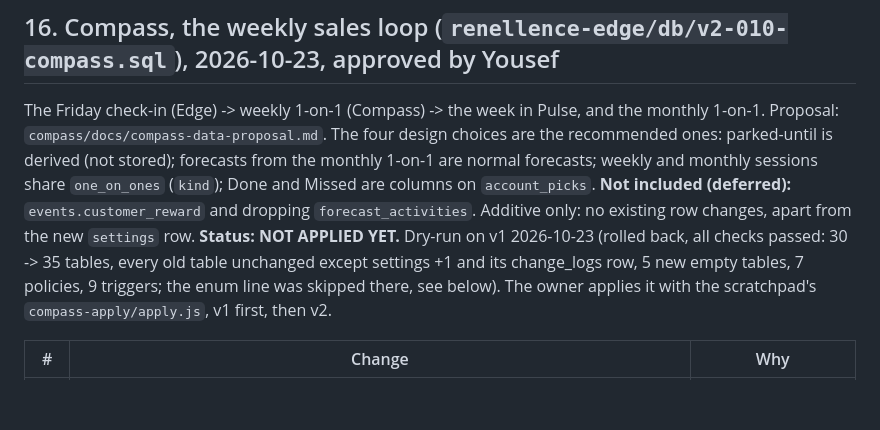
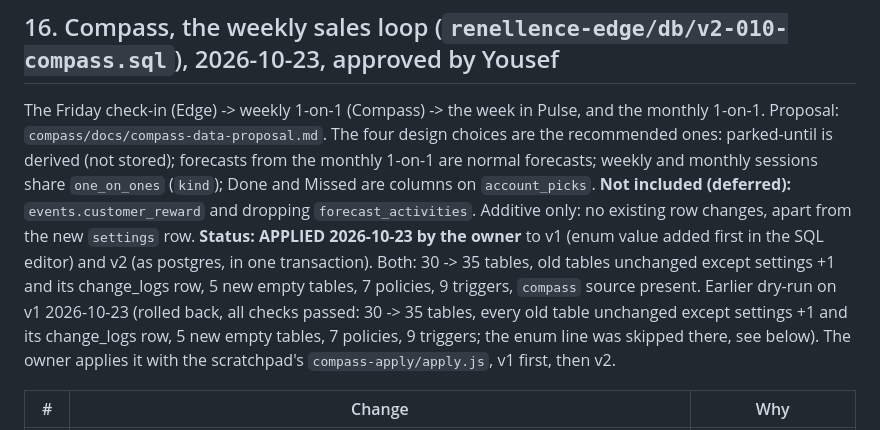
Before and after one commit to Info-Renellence/my-fifty, a Markdown page: CHANGELOG-v2.md, the part around the change. GitHub-like rendering; blank space fills up the shorter version.

Commit message:
CHANGELOG-v2: Compass tables (v2-010) applied to v1 and v2 (2026-10-23)
Co-Authored-By: Claude Opus 5.5 <noreply@anthropic.com>

```diff
--- a/CHANGELOG-v2.md
+++ b/CHANGELOG-v2.md
@@ -180,7 +180,9 @@ The Friday check-in (Edge) -> weekly 1-on-1 (Compass) -> the week in Pulse, and
 stored); forecasts from the monthly 1-on-1 are normal forecasts; weekly and monthly sessions share `one_on_ones` (`kind`);
 Done and Missed are columns on `account_picks`. **Not included (deferred):** `events.customer_reward` and dropping
 `forecast_activities`. Additive only: no existing row changes, apart from the new `settings` row.
-**Status: NOT APPLIED YET.** Dry-run on v1 2026-10-23 (rolled back, all checks passed: 30 -> 35 tables, every old table
+**Status: APPLIED 2026-10-23 by the owner** to v1 (enum value added first in the SQL editor) and v2 (as postgres,
+in one transaction). Both: 30 -> 35 tables, old tables unchanged except settings +1 and its change_logs row, 5 new empty
+tables, 7 policies, 9 triggers, `compass` source present. Earlier dry-run on v1 2026-10-23 (rolled back, all checks passed: 30 -> 35 tables, every old table
 unchanged except settings +1 and its change_logs row, 5 new empty tables, 7 policies, 9 triggers; the enum line was
 skipped there, see below). The owner applies it with the scratchpad's `compass-apply/apply.js`, v1 first, then v2.
 
```
